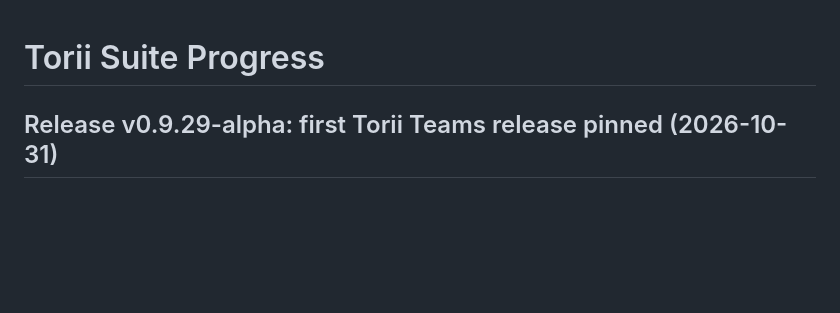
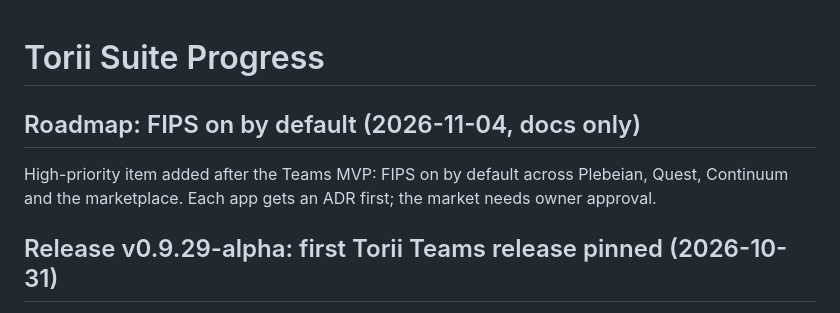
Before and after one commit to ChiefmonkeyArt/torii-suite, a Markdown page: torii-suite-progress.md, the part around the change. GitHub-like rendering; blank space fills up the shorter version.

```diff
--- a/torii-suite-progress.md
+++ b/torii-suite-progress.md
@@ -1,4 +1,8 @@
 # Torii Suite Progress
+
+## Roadmap: FIPS on by default (2026-11-04, docs only)
+
+High-priority item added after the Teams MVP: FIPS on by default across Plebeian, Quest, Continuum and the marketplace. Each app gets an ADR first; the market needs owner approval.
 
 ## Release v0.9.29-alpha: first Torii Teams release pinned (2026-10-31)
 
```
Also changed, not shown: torii-suite-strategy.md (+4 -0 lines), torii-suite-todo.md (+2 -0 lines).
